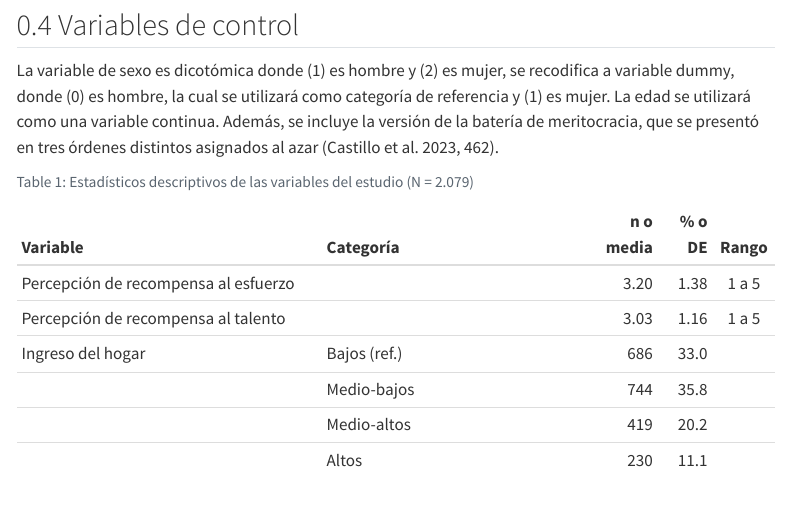
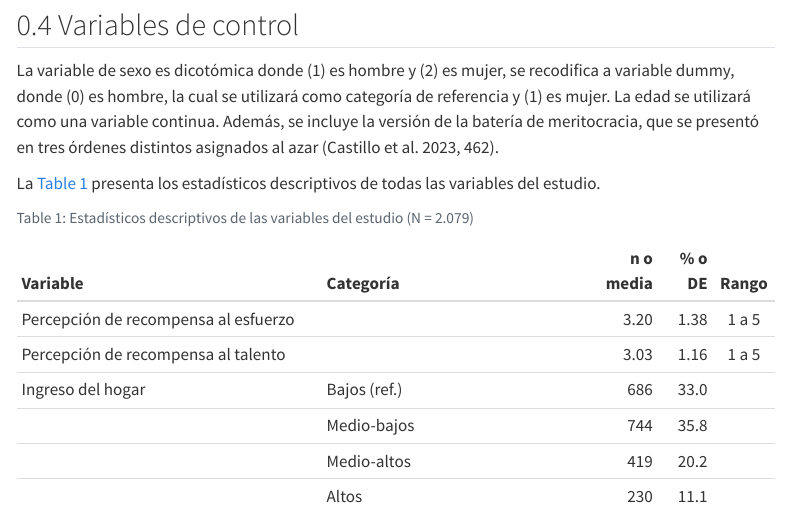
Before and after one commit to bastianmarting/Seminario-de-grado, a Quarto document (03-metodologia.qmd): the page in a window 1100 px wide, from 1560 px down. Rendered offline with R 4.5, knitr and Pandoc in place of Quarto, with nearby package versions; menus at the side of the page are left out.

Commit message:
autoreferencia de tabla prueba 1

````diff
--- a/03-metodologia.qmd
+++ b/03-metodologia.qmd
@@ -41,6 +41,8 @@ El nivel educacional se mide con el mayor nivel alcanzado, en 10 categorías. Se
 ## Variables de control
 La variable de sexo es dicotómica donde (1) es hombre y (2) es mujer, se recodifica a variable dummy, donde (0) es hombre, la cual se utilizará como categoría de referencia y (1) es mujer. La edad se utilizará como una variable continua. Además, se incluye la versión de la batería de meritocracia, que se presentó en tres órdenes distintos asignados al azar [@castillo_et_al_multidimensional_merit_beliefs_2023, p. 462].
 
+La @tbl-descriptivos presenta los estadísticos descriptivos de todas las variables del estudio.
+
 ```{r}
 #| label: tbl-descriptivos
 #| tbl-cap: "Estadísticos descriptivos de las variables del estudio (N = 2.079)"
````
